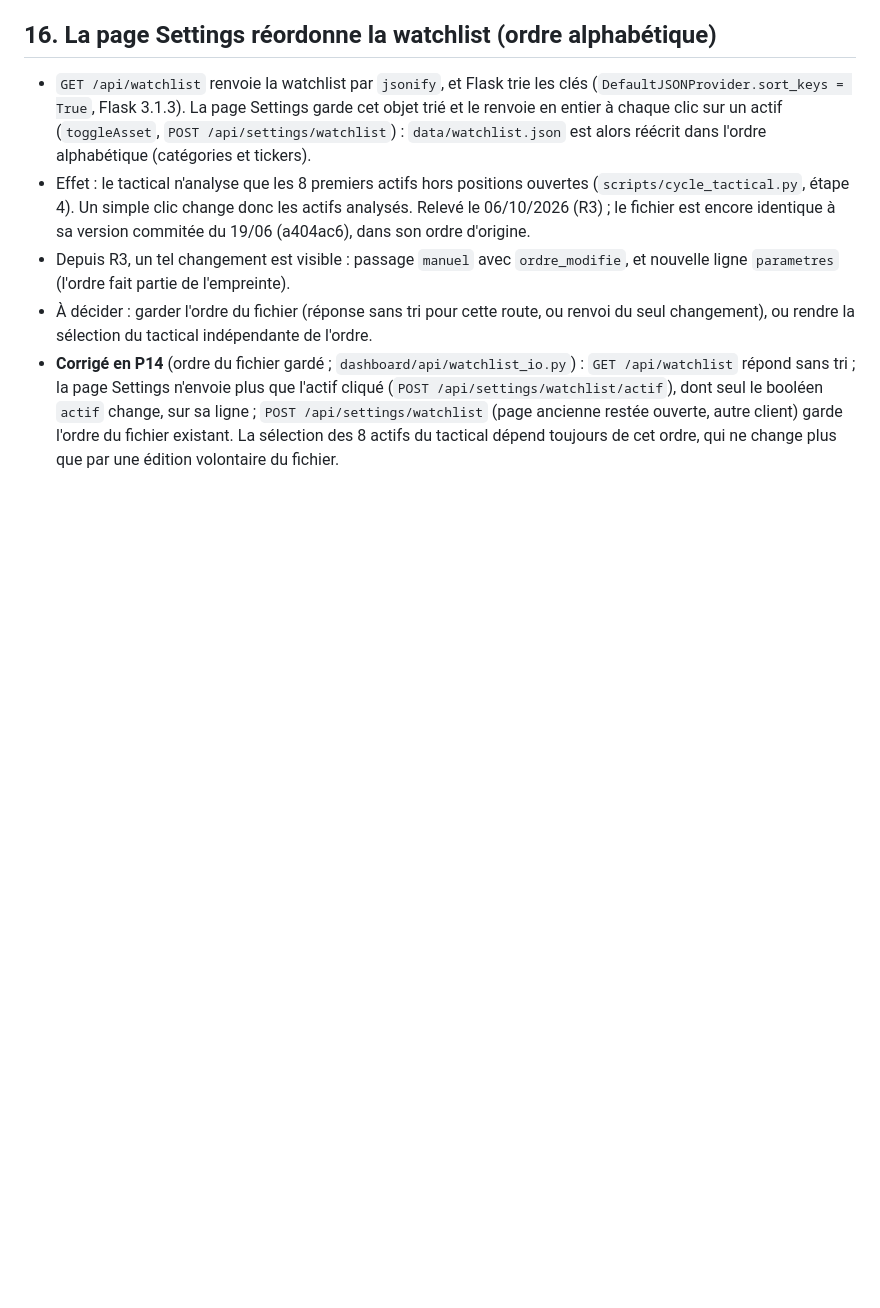
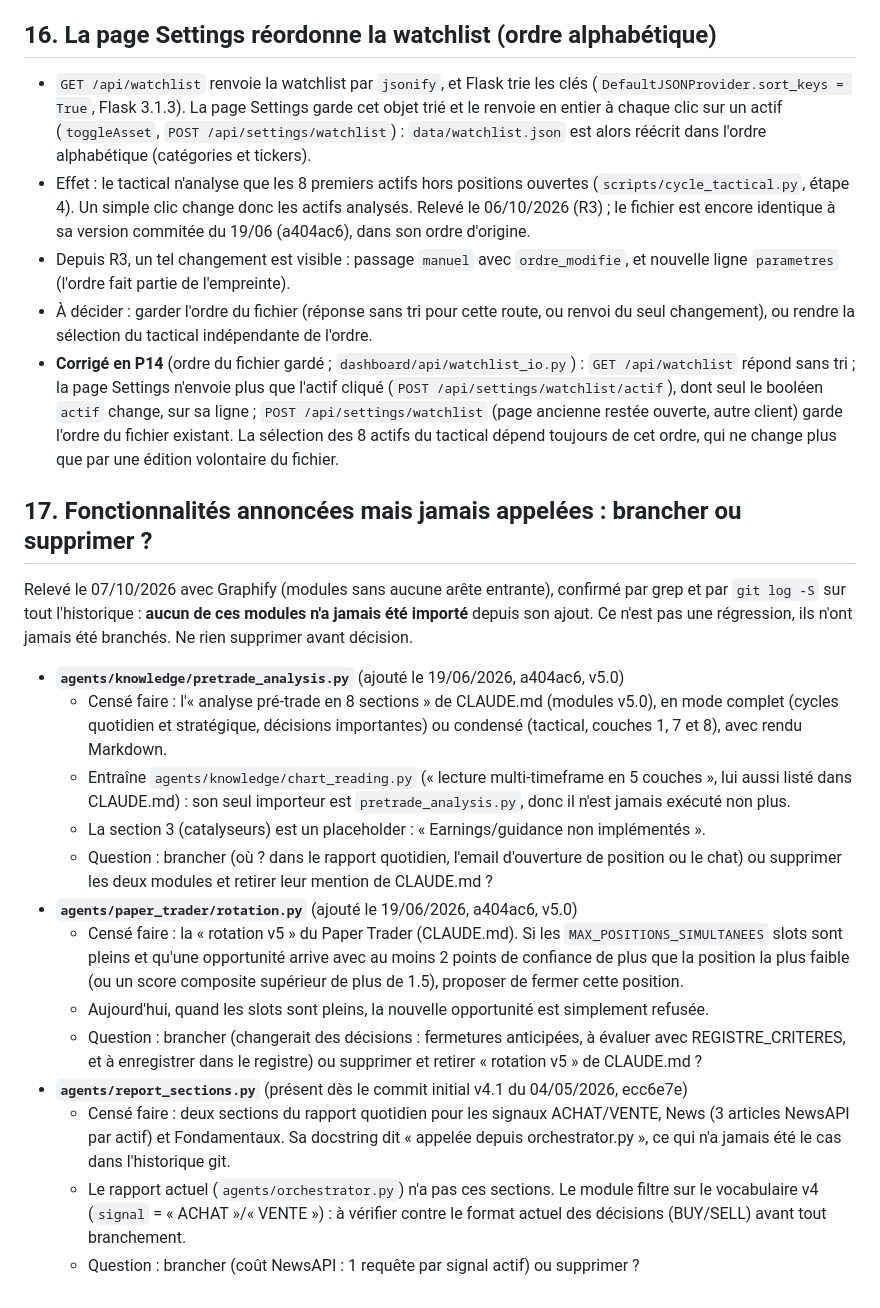
Before and after one commit to CAFEERON21br18/trading-agent, a Markdown page: docs/TODO.md, the part around one of its changes. GitHub-like rendering; blank space fills up the shorter version.

Commit message:
TODO : code mort complété (§10, __init__ des skills, visualizer) et fonctionnalités jamais branchées (§17)
Relevé avec Graphify, confirmé par grep et git log -S. Rien n'est supprimé.

Co-Authored-By: Claude Opus 5.5 (1M context) <noreply@anthropic.com>

```diff
--- a/docs/TODO.md
+++ b/docs/TODO.md
@@ -319,3 +333,46 @@ Non traités : chacun fera l'objet d'un travail séparé.
   ancienne restée ouverte, autre client) garde l'ordre du fichier existant.
   La sélection des 8 actifs du tactical dépend toujours de cet ordre, qui ne
   change plus que par une édition volontaire du fichier.
+
+## 17. Fonctionnalités annoncées mais jamais appelées : brancher ou supprimer ?
+
+Relevé le 07/10/2026 avec Graphify (modules sans aucune arête entrante),
+confirmé par grep et par `git log -S` sur tout l'historique : **aucun de ces
+modules n'a jamais été importé** depuis son ajout. Ce n'est pas une régression,
+ils n'ont jamais été branchés. Ne rien supprimer avant décision.
+
+- **`agents/knowledge/pretrade_analysis.py`** (ajouté le 19/06/2026, a404ac6, v5.0)
+  - Censé faire : l'« analyse pré-trade en 8 sections » de CLAUDE.md (modules
+    v5.0), en mode complet (cycles quotidien et stratégique, décisions
+    importantes) ou condensé (tactical, couches 1, 7 et 8), avec rendu Markdown.
+  - Entraîne `agents/knowledge/chart_reading.py` (« lecture multi-timeframe en
+    5 couches », lui aussi listé dans CLAUDE.md) : son seul importeur est
+    `pretrade_analysis.py`, donc il n'est jamais exécuté non plus.
+  - La section 3 (catalyseurs) est un placeholder : « Earnings/guidance non
+    implémentés ».
+  - Question : brancher (où ? dans le rapport quotidien, l'email d'ouverture
+    de position ou le chat) ou supprimer les deux modules et retirer leur
+    mention de CLAUDE.md ?
+- **`agents/paper_trader/rotation.py`** (ajouté le 19/06/2026, a404ac6, v5.0)
+  - Censé faire : la « rotation v5 » du Paper Trader (CLAUDE.md). Si les
+    `MAX_POSITIONS_SIMULTANEES` slots sont pleins et qu'une opportunité arrive
+    avec au moins 2 points de confiance de plus que la position la plus faible
+    (ou un score composite supérieur de plus de 1.5), proposer de fermer
+    cette position.
+  - Aujourd'hui, quand les slots sont pleins, la nouvelle opportunité est
+    simplement refusée.
+  - Question : brancher (changerait des décisions : fermetures anticipées,
+    à évaluer avec REGISTRE_CRITERES, et à enregistrer dans le registre) ou
+    supprimer et retirer « rotation v5 » de CLAUDE.md ?
+- **`agents/report_sections.py`** (présent dès le commit initial v4.1 du
+  04/05/2026, ecc6e7e)
+  - Censé faire : deux sections du rapport quotidien pour les signaux
+    ACHAT/VENTE, News (3 articles NewsAPI par actif) et Fondamentaux. Sa
+    docstring dit « appelée depuis orchestrator.py », ce qui n'a jamais été le
+    cas dans l'historique git.
+  - Le rapport actuel (`agents/orchestrator.py`) n'a pas ces sections. Le
+    module filtre sur le vocabulaire v4 (`signal` = « ACHAT »/« VENTE ») : à
+    vérifier contre le format actuel des décisions (BUY/SELL) avant tout
+    branchement.
+  - Question : brancher (coût NewsAPI : 1 requête par signal actif) ou
+    supprimer ?
```
Also changed, not shown: other parts of docs/TODO.md (+15 -1 lines).
